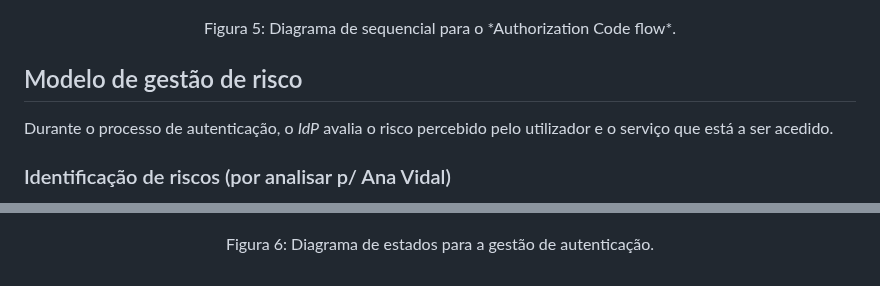
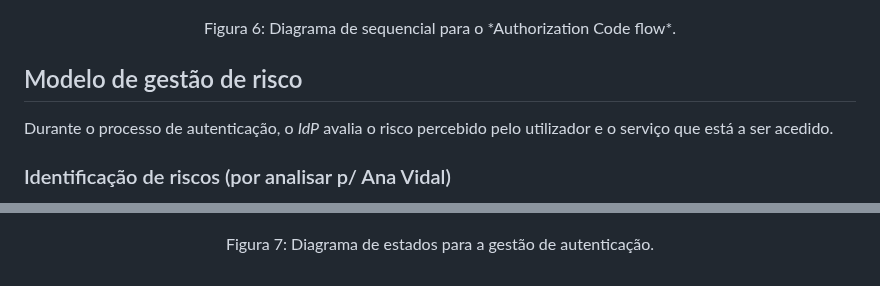
Before and after one commit to NiMouh/IdP_CRM, a Markdown page: README.md, 2 parts joined by grey strips. GitHub-like rendering.

```diff
--- a/README.md
+++ b/README.md
@@ -137,7 +137,7 @@ O seguinte diagrama mostra o processo autenticação do sistema, usando o *Autho
 </p>
 
 <p align="center" style="font-size: 12px;">
-  Figura 5: Diagrama de sequencial para o *Authorization Code flow*.
+  Figura 6: Diagrama de sequencial para o *Authorization Code flow*.
 </p>
 
 ## Modelo de gestão de risco
@@ -286,5 +286,5 @@ As regras descritas encontram-se representadas no seguinte diagrama:
 </p>
 
 <p align="center" style="font-size: 12px;">
-  Figura 6: Diagrama de estados para a gestão de autenticação.
+  Figura 7: Diagrama de estados para a gestão de autenticação.
 </p>
```
Also changed, not shown: other parts of README.md (+3 -3 lines).
